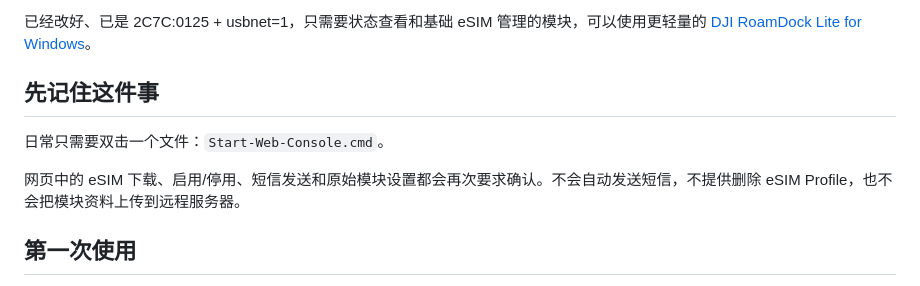
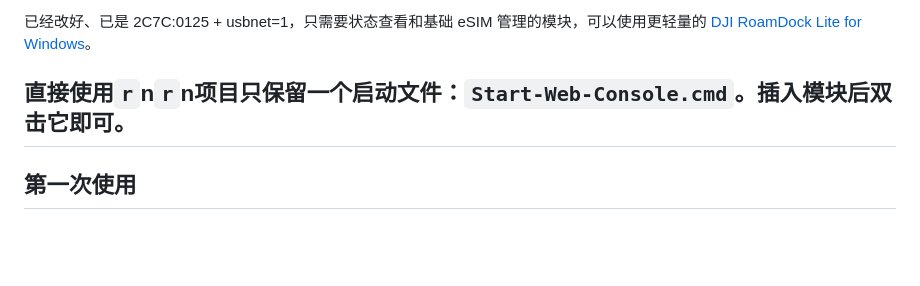
Before and after one commit to Northfish0311/DJI-4G-Assistant, a Markdown page: docs/使用说明.md, the part around the change. GitHub-like rendering; blank space fills up the shorter version.

```diff
--- a/docs/使用说明.md
+++ b/docs/使用说明.md
@@ -4,12 +4,7 @@
 
 已经改好、已是 2C7C:0125 + usbnet=1，只需要状态查看和基础 eSIM 管理的模块，可以使用更轻量的 [DJI RoamDock Lite for Windows](https://github.com/Northfish0311/DJI_RoamDock-Lite-for-Windows)。
 
-## 先记住这件事
-
-日常只需要双击一个文件：`Start-Web-Console.cmd`。
-
-网页中的 eSIM 下载、启用/停用、短信发送和原始模块设置都会再次要求确认。不会自动发送短信，不提供删除 eSIM Profile，也不会把模块资料上传到远程服务器。
-
+## 直接使用`r`n`r`n项目只保留一个启动文件：`Start-Web-Console.cmd`。插入模块后双击它即可。
 ## 第一次使用
 
 1. 安装 [Node.js LTS](https://nodejs.org/)。
```
Also changed, not shown: README.md (+1 -4 lines).
